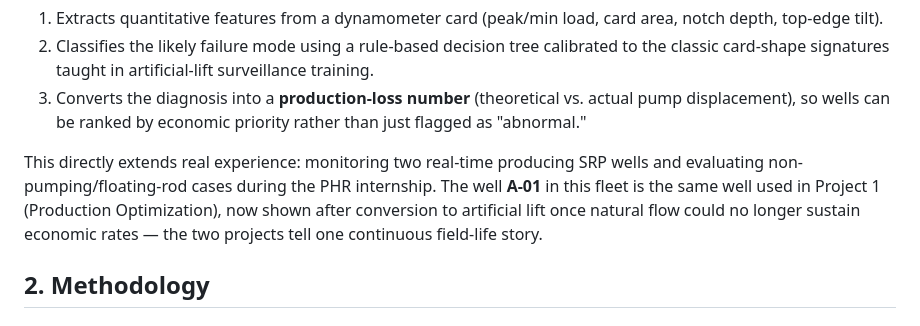
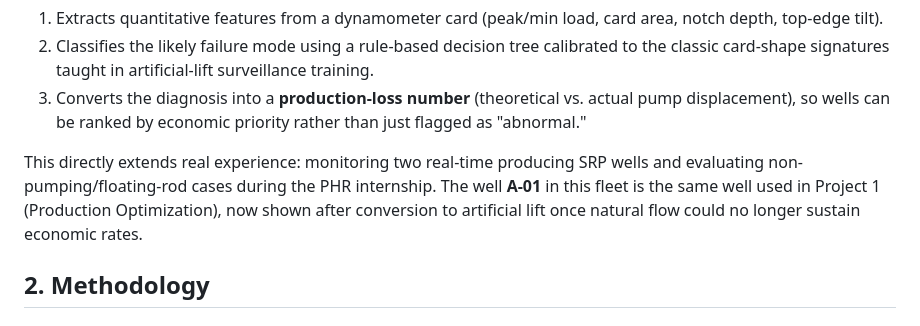
Before and after one commit to stigmadam/petroleum-engineering-portfolio, a Markdown page: 02_SRP_Optimization/report.md, the part around the change. GitHub-like rendering.

```diff
--- a/02_SRP_Optimization/report.md
+++ b/02_SRP_Optimization/report.md
@@ -14,7 +14,7 @@ Well surveillance teams routinely monitor surface dynamometer cards (polished-ro
 2. Classifies the likely failure mode using a rule-based decision tree calibrated to the classic card-shape signatures taught in artificial-lift surveillance training.
 3. Converts the diagnosis into a **production-loss number** (theoretical vs. actual pump displacement), so wells can be ranked by economic priority rather than just flagged as "abnormal."
 
-This directly extends real experience: monitoring two real-time producing SRP wells and evaluating non-pumping/floating-rod cases during the PHR internship. The well **A-01** in this fleet is the same well used in Project 1 (Production Optimization), now shown after conversion to artificial lift once natural flow could no longer sustain economic rates — the two projects tell one continuous field-life story.
+This directly extends real experience: monitoring two real-time producing SRP wells and evaluating non-pumping/floating-rod cases during the PHR internship. The well **A-01** in this fleet is the same well used in Project 1 (Production Optimization), now shown after conversion to artificial lift once natural flow could no longer sustain economic rates.
 
 ## 2. Methodology
 
```
